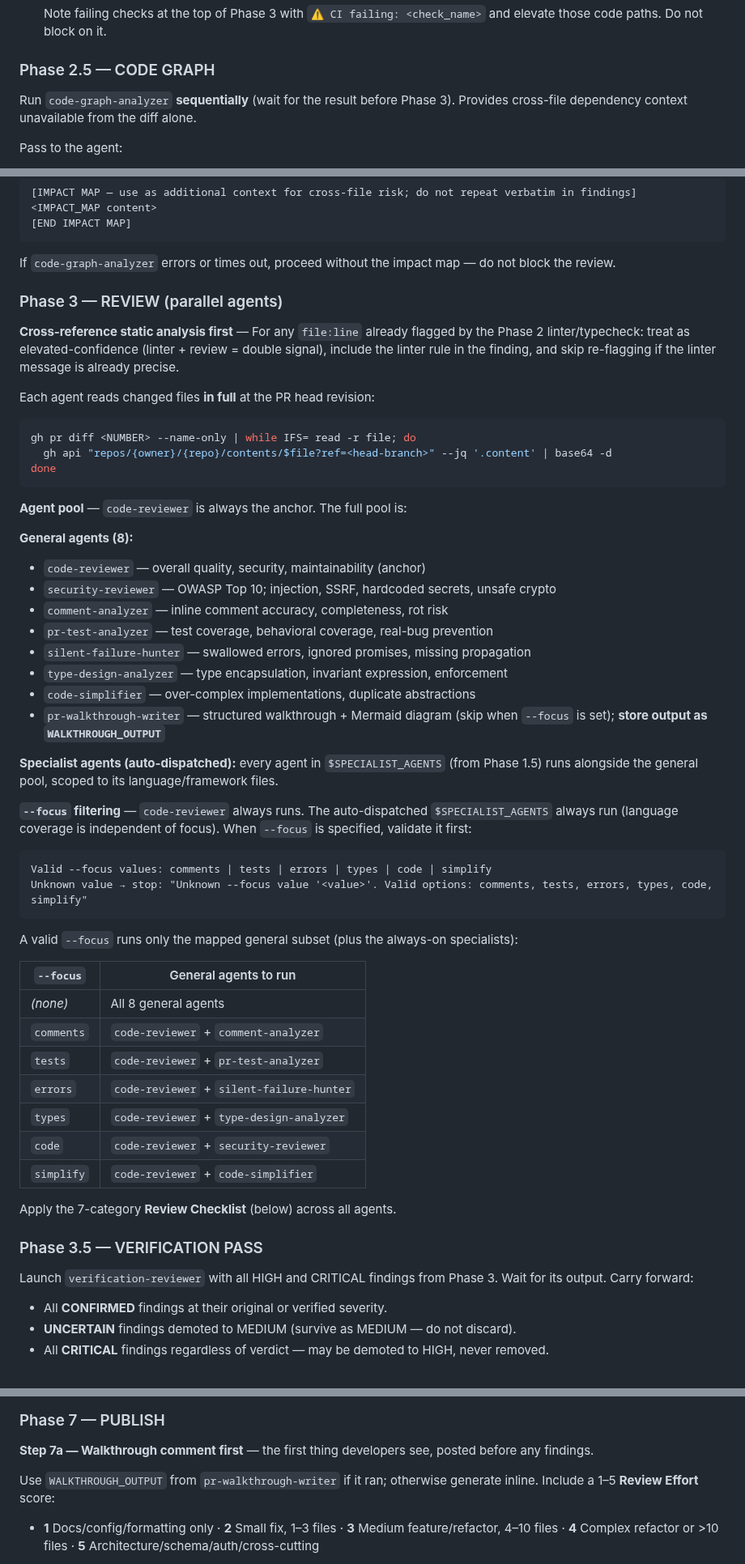
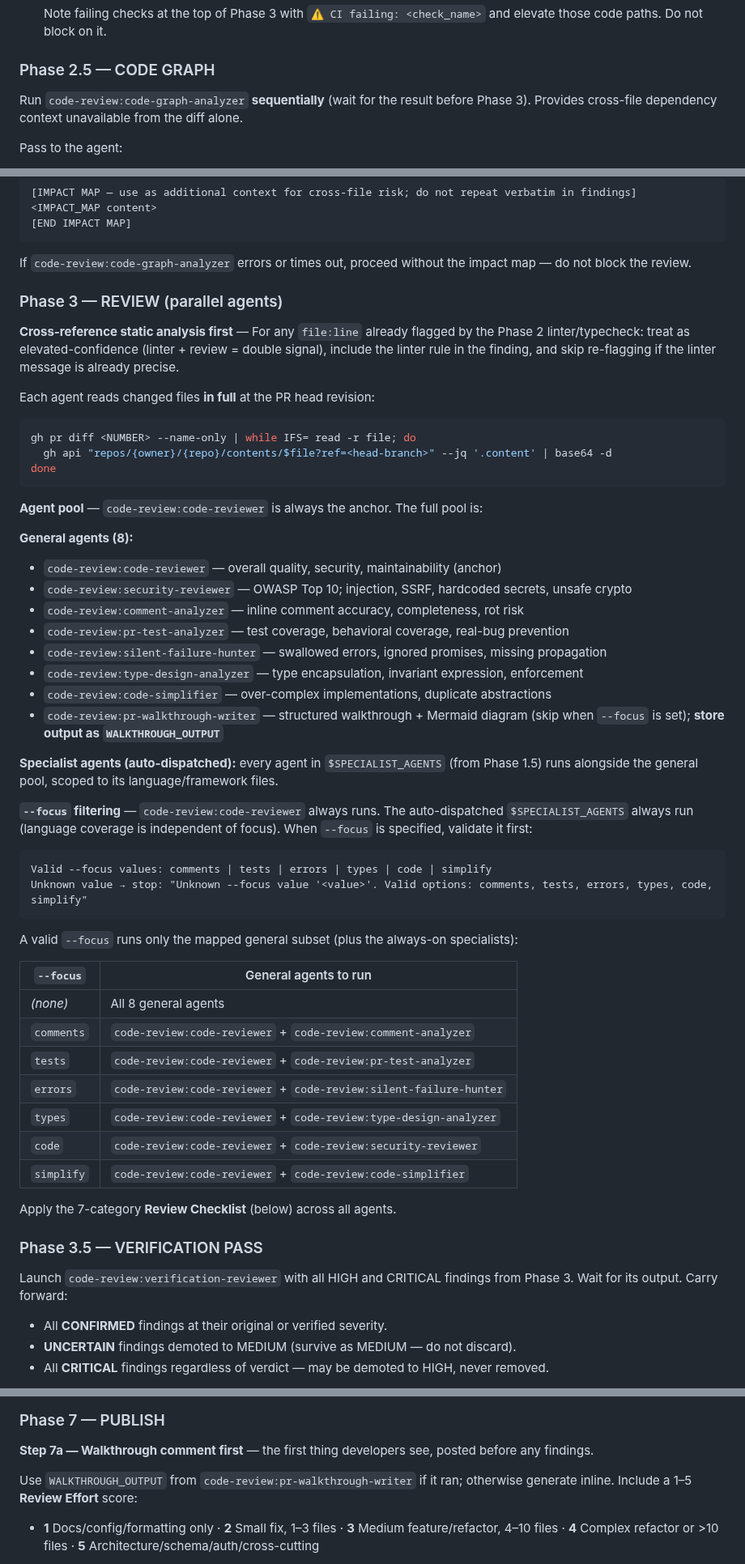
Before and after one commit to jurislm/code-review, a Markdown page: commands/code-review.md, 3 parts joined by grey strips. Shown at 81% size. GitHub-like rendering.

````diff
--- a/commands/code-review.md
+++ b/commands/code-review.md
@@ -267,7 +267,7 @@ Build review context:
 
 ### Phase 2.5 — CODE GRAPH
 
-Run `code-graph-analyzer` **sequentially** (wait for the result before Phase 3). Provides cross-file dependency context unavailable from the diff alone.
+Run `code-review:code-graph-analyzer` **sequentially** (wait for the result before Phase 3). Provides cross-file dependency context unavailable from the diff alone.
 
 Pass to the agent:
 - `$LOGIC_FILES` and `$SECURITY_FILES` from Phase 1.5 (excludes DOCS/CONFIG/TEST)
@@ -282,7 +282,7 @@ The agent checks `.claude/code-graph/<cache_key>-impact-map.md` first — return
 [END IMPACT MAP]
 ```
 
-If `code-graph-analyzer` errors or times out, proceed without the impact map — do not block the review.
+If `code-review:code-graph-analyzer` errors or times out, proceed without the impact map — do not block the review.
 
 ### Phase 3 — REVIEW (parallel agents)
 
@@ -295,21 +295,21 @@ gh pr diff <NUMBER> --name-only | while IFS= read -r file; do
 done
 ```
 
-**Agent pool** — `code-reviewer` is always the anchor. The full pool is:
+**Agent pool** — `code-review:code-reviewer` is always the anchor. The full pool is:
 
 **General agents (8):**
-- `code-reviewer` — overall quality, security, maintainability (anchor)
-- `security-reviewer` — OWASP Top 10; injection, SSRF, hardcoded secrets, unsafe crypto
-- `comment-analyzer` — inline comment accuracy, completeness, rot risk
-- `pr-test-analyzer` — test coverage, behavioral coverage, real-bug prevention
-- `silent-failure-hunter` — swallowed errors, ignored promises, missing propagation
-- `type-design-analyzer` — type encapsulation, invariant expression, enforcement
-- `code-simplifier` — over-complex implementations, duplicate abstractions
-- `pr-walkthrough-writer` — structured walkthrough + Mermaid diagram (skip when `--focus` is set); **store output as `WALKTHROUGH_OUTPUT`**
+- `code-review:code-reviewer` — overall quality, security, maintainability (anchor)
+- `code-review:security-reviewer` — OWASP Top 10; injection, SSRF, hardcoded secrets, unsafe crypto
+- `code-review:comment-analyzer` — inline comment accuracy, completeness, rot risk
+- `code-review:pr-test-analyzer` — test coverage, behavioral coverage, real-bug prevention
+- `code-review:silent-failure-hunter` — swallowed errors, ignored promises, missing propagation
+- `code-review:type-design-analyzer` — type encapsulation, invariant expression, enforcement
+- `code-review:code-simplifier` — over-complex implementations, duplicate abstractions
+- `code-review:pr-walkthrough-writer` — structured walkthrough + Mermaid diagram (skip when `--focus` is set); **store output as `WALKTHROUGH_OUTPUT`**
 
 **Specialist agents (auto-dispatched):** every agent in `$SPECIALIST_AGENTS` (from Phase 1.5) runs alongside the general pool, scoped to its language/framework files.
 
-**`--focus` filtering** — `code-reviewer` always runs. The auto-dispatched `$SPECIALIST_AGENTS` always run (language coverage is independent of focus). When `--focus` is specified, validate it first:
+**`--focus` filtering** — `code-review:code-reviewer` always runs. The auto-dispatched `$SPECIALIST_AGENTS` always run (language coverage is independent of focus). When `--focus` is specified, validate it first:
 
 ```
 Valid --focus values: comments | tests | errors | types | code | simplify
@@ -321,18 +321,18 @@ A valid `--focus` runs only the mapped general subset (plus the always-on specia
 | `--focus` | General agents to run |
 |---|---|
 | _(none)_ | All 8 general agents |
-| `comments` | `code-reviewer` + `comment-analyzer` |
-| `tests` | `code-reviewer` + `pr-test-analyzer` |
-| `errors` | `code-reviewer` + `silent-failure-hunter` |
-| `types` | `code-reviewer` + `type-design-analyzer` |
-| `code` | `code-reviewer` + `security-reviewer` |
-| `simplify` | `code-reviewer` + `code-simplifier` |
+| `comments` | `code-review:code-reviewer` + `code-review:comment-analyzer` |
+| `tests` | `code-review:code-reviewer` + `code-review:pr-test-analyzer` |
+| `errors` | `code-review:code-reviewer` + `code-review:silent-failure-hunter` |
+| `types` | `code-review:code-reviewer` + `code-review:type-design-analyzer` |
+| `code` | `code-review:code-reviewer` + `code-review:security-reviewer` |
+| `simplify` | `code-review:code-reviewer` + `code-review:code-simplifier` |
 
 Apply the 7-category **Review Checklist** (below) across all agents.
 
 ### Phase 3.5 — VERIFICATION PASS
 
-Launch `verification-reviewer` with all HIGH and CRITICAL findings from Phase 3. Wait for its output. Carry forward:
+Launch `code-review:verification-reviewer` with all HIGH and CRITICAL findings from Phase 3. Wait for its output. Carry forward:
 - All **CONFIRMED** findings at their original or verified severity.
 - **UNCERTAIN** findings demoted to MEDIUM (survive as MEDIUM — do not discard).
 - All **CRITICAL** findings regardless of verdict — may be demoted to HIGH, never removed.
@@ -467,7 +467,7 @@ printf '%s\n\n%s' "$STRIPPED" "$SUMMARY_BLOCK" | gh pr edit <NUMBER> --body-file
 
 **Step 7a — Walkthrough comment first** — the first thing developers see, posted before any findings.
 
-Use `WALKTHROUGH_OUTPUT` from `pr-walkthrough-writer` if it ran; otherwise generate inline. Include a 1–5 **Review Effort** score:
+Use `WALKTHROUGH_OUTPUT` from `code-review:pr-walkthrough-writer` if it ran; otherwise generate inline. Include a 1–5 **Review Effort** score:
 - **1** Docs/config/formatting only · **2** Small fix, 1–3 files · **3** Medium feature/refactor, 4–10 files · **4** Complex refactor or >10 files · **5** Architecture/schema/auth/cross-cutting
 
 Add a Mermaid sequence diagram only when ≤10 files changed AND at least one non-test logic file is present and a clear multi-layer flow exists; otherwise omit.
````
Also changed, not shown: other parts of commands/code-review.md (+26 -26 lines).
